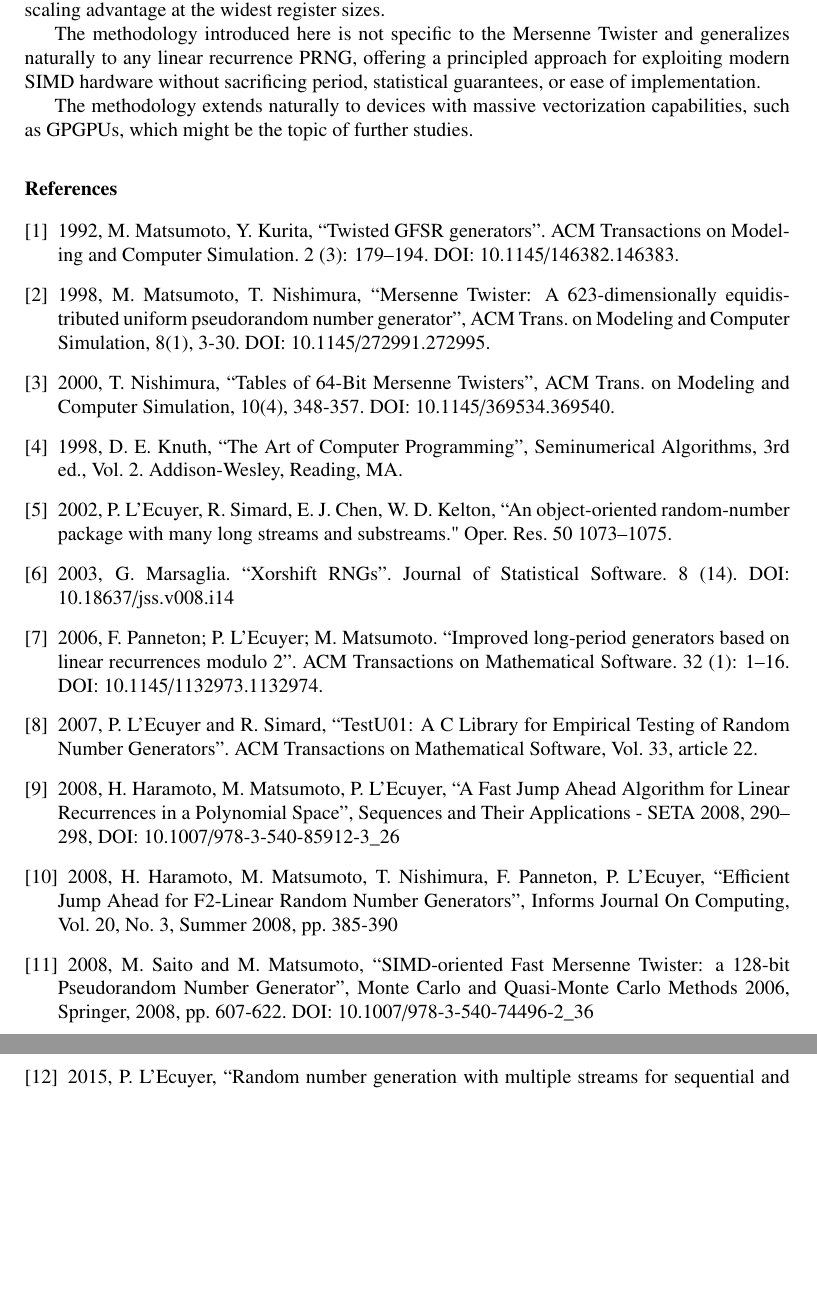
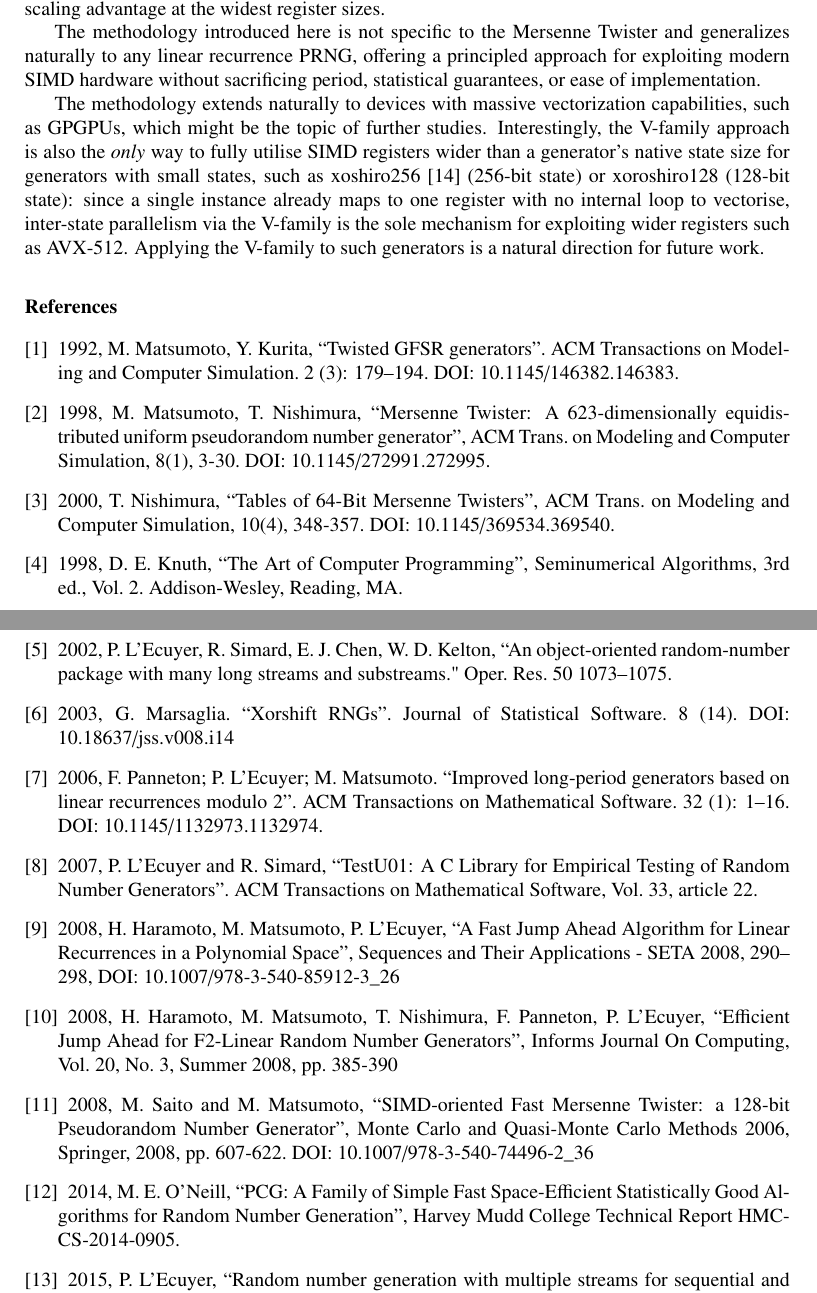
Before and after one commit to fabiocannizzo/VMT19937, a LaTeX paper (doc/main.tex): two parts of pages 14 and 15 of 15, joined at a grey line, cut so that both start at the same text, the shorter picture padded with empty space. Compiled offline with pdfLaTeX.

Commit message:
doc: noted that better generator exist, however the methodology described could be extended to them as well

```diff
--- a/doc/main.tex
+++ b/doc/main.tex
@@ -575,6 +575,7 @@ This performance comes at the cost of a larger state size: for generators with l
 The methodology introduced here is not specific to the Mersenne Twister and generalizes naturally to any linear recurrence PRNG, offering a principled approach for exploiting modern SIMD hardware without sacrificing period, statistical guarantees, or ease of implementation.
 
 The methodology extends naturally to devices with massive vectorization capabilities, such as GPGPUs, which might be the topic of further studies.
+Interestingly, the V-family approach is also the \emph{only} way to fully utilise SIMD registers wider than a generator's native state size for generators with small states, such as xoshiro256 \cite{xoshiro} (256-bit state) or xoroshiro128 (128-bit state): since a single instance already maps to one register with no internal loop to vectorise, inter-state parallelism via the V-family is the sole mechanism for exploiting wider registers such as AVX-512. Applying the V-family to such generators is a natural direction for future work.
 
 %------------------------------BIBLIOGRAPHY-----------------
 \begin{thebibliography}{9}
@@ -601,4 +602,6 @@ The methodology extends naturally to devices with massive vectorization capabili
 
 \bibitem{sfmt19937} 2008, M. Saito and M. Matsumoto, ``SIMD-oriented Fast Mersenne Twister: a 128-bit Pseudorandom Number Generator'', Monte Carlo and Quasi-Monte Carlo Methods 2006, Springer, 2008, pp. 607-622. DOI: 10.1007/978-3-540-74496-2\_36
 
+\bibitem{pcg} 2014, M. E. O'Neill, ``PCG: A Family of Simple Fast Space-Efficient Statistically Good Algorithms for Random Number Generation'', Harvey Mudd College Technical Report HMC-CS-2014-0905.
+
 \bibitem{multistream} 2015, P. L'Ecuyer,  ``Random number generation with multiple streams for sequential and parallel computing''. WSC '15: Proceedings of the 2015 Winter Simulation Conference, December 2015, pp. 31--44
```
Also changed, not shown: doc/main.tex (4 more changed lines).
